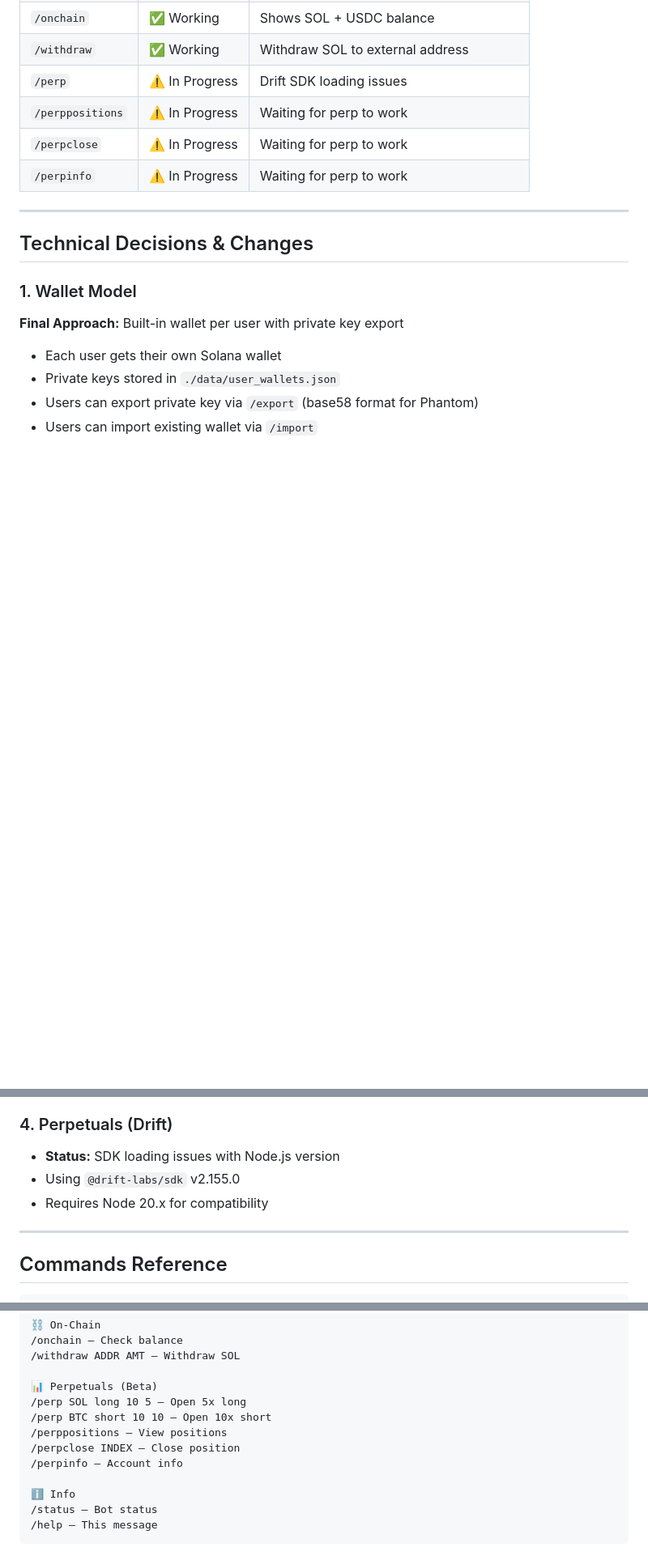
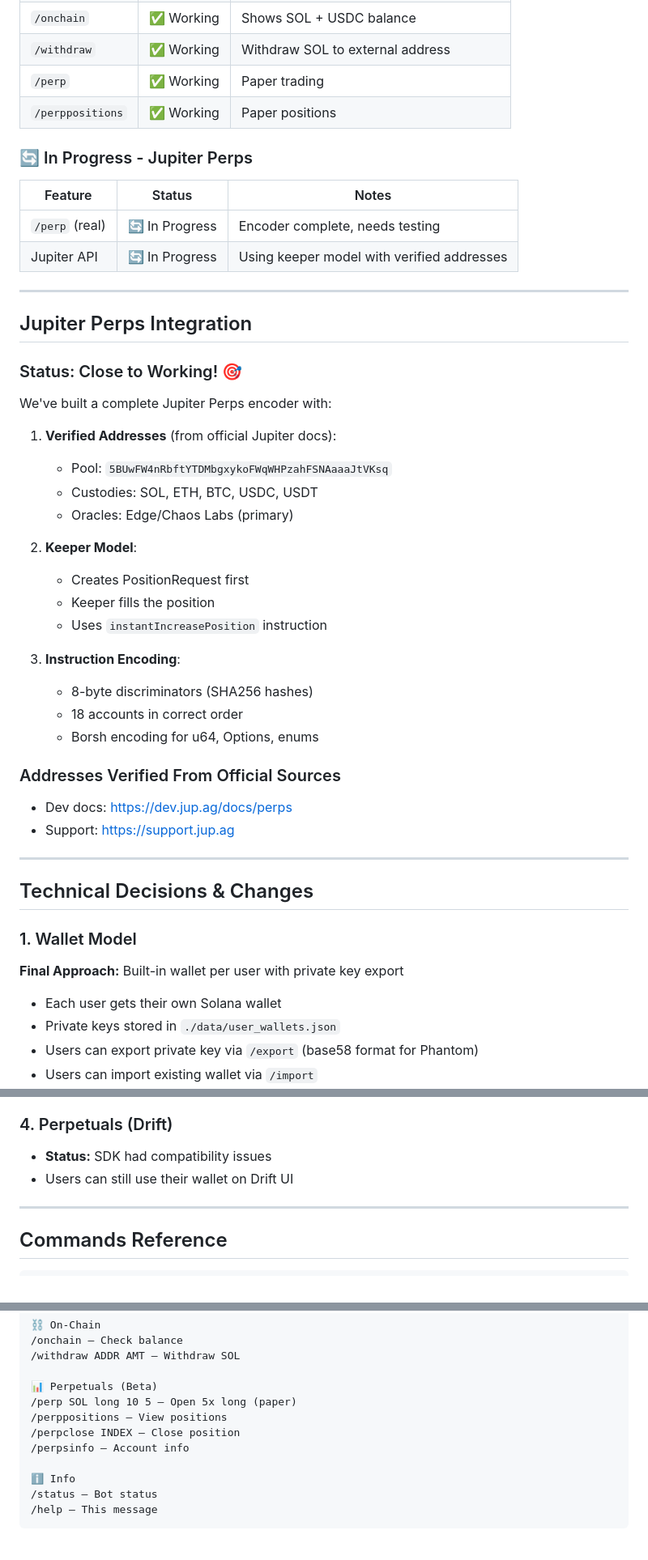
Before and after one commit to LithiumEinsteinium/solperps-bot, a Markdown page: SCOPE.md, 3 parts joined by grey strips. Shown at 81% size. GitHub-like rendering; blank space fills up the shorter version.

Commit message:
Update SCOPE.md - Jupiter Perps progress

```diff
--- a/SCOPE.md
+++ b/SCOPE.md
@@ -27,10 +27,42 @@
 | `/deposit` | ✅ Working | Get deposit address |
 | `/onchain` | ✅ Working | Shows SOL + USDC balance |
 | `/withdraw` | ✅ Working | Withdraw SOL to external address |
-| `/perp` | ⚠️ In Progress | Drift SDK loading issues |
-| `/perppositions` | ⚠️ In Progress | Waiting for perp to work |
-| `/perpclose` | ⚠️ In Progress | Waiting for perp to work |
-| `/perpinfo` | ⚠️ In Progress | Waiting for perp to work |
+| `/perp` | ✅ Working | Paper trading |
+| `/perppositions` | ✅ Working | Paper positions |
+
+### 🔄 In Progress - Jupiter Perps
+
+| Feature | Status | Notes |
+|---------|--------|-------|
+| `/perp` (real) | 🔄 In Progress | Encoder complete, needs testing |
+| Jupiter API | 🔄 In Progress | Using keeper model with verified addresses |
+
+---
+
+## Jupiter Perps Integration
+
+### Status: Close to Working! 🎯
+
+We've built a complete Jupiter Perps encoder with:
+
+1. **Verified Addresses** (from official Jupiter docs):
+   - Pool: `5BUwFW4nRbftYTDMbgxykoFWqWHPzahFSNAaaaJtVKsq`
+   - Custodies: SOL, ETH, BTC, USDC, USDT
+   - Oracles: Edge/Chaos Labs (primary)
+
+2. **Keeper Model**:
+   - Creates PositionRequest first
+   - Keeper fills the position
+   - Uses `instantIncreasePosition` instruction
+
+3. **Instruction Encoding**:
+   - 8-byte discriminators (SHA256 hashes)
+   - 18 accounts in correct order
+   - Borsh encoding for u64, Options, enums
+
+### Addresses Verified From Official Sources
+- Dev docs: https://dev.jup.ag/docs/perps
+- Support: https://support.jup.ag
 
 ---
 
@@ -54,9 +86,8 @@
 - Can withdraw SOL to any address
 
 ### 4. Perpetuals (Drift)
-- **Status:** SDK loading issues with Node.js version
-- Using `@drift-labs/sdk` v2.155.0
-- Requires Node 20.x for compatibility
+- **Status:** SDK had compatibility issues
+- Users can still use their wallet on Drift UI
 
 ---
 
@@ -83,11 +114,10 @@
 /withdraw ADDR AMT — Withdraw SOL
 
 📊 Perpetuals (Beta)
-/perp SOL long 10 5 — Open 5x long
-/perp BTC short 10 10 — Open 10x short
+/perp SOL long 10 5 — Open 5x long (paper)
 /perppositions — View positions
 /perpclose INDEX — Close position
-/perpinfo — Account info
+/perpsinfo — Account info
 
 ℹ️ Info
 /status — Bot status
```
Also changed, not shown: other parts of SCOPE.md (+6 -4 lines).
